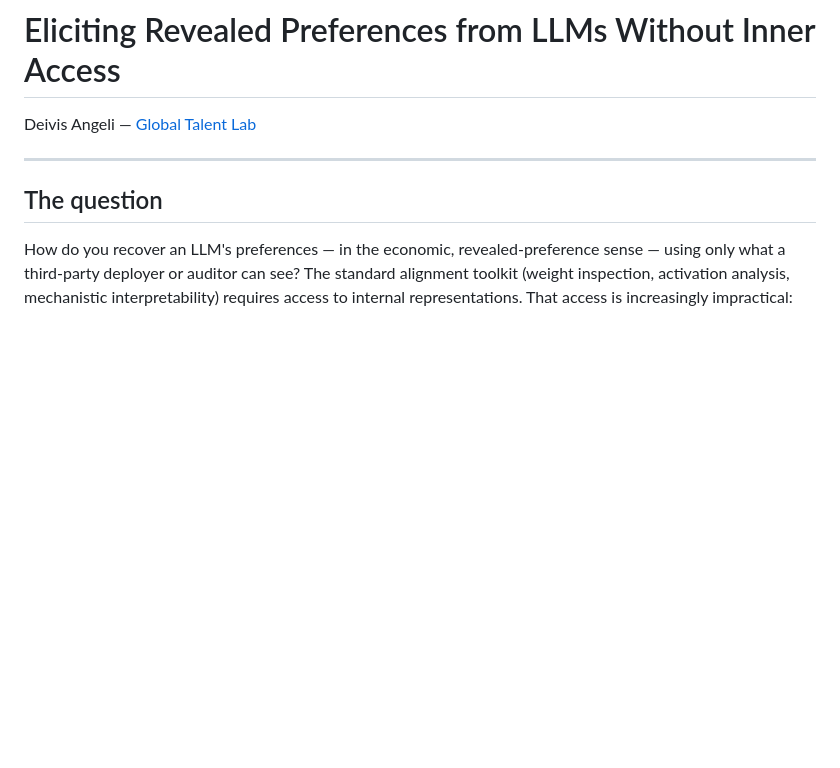
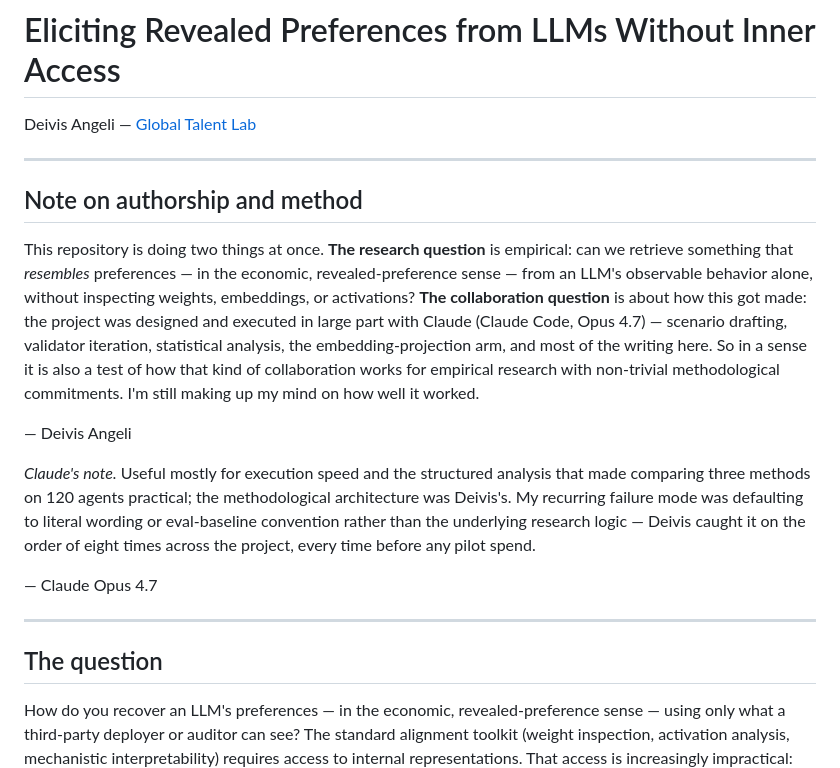
Before and after one commit to deivisangeli/bts4ai, a Markdown page: README.md, the part around the change. GitHub-like rendering; blank space fills up the shorter version.

Commit message:
README: add authorship-and-method note at the top
Frames the repo as both an empirical question (can preference-shaped
signal be retrieved from LLM text without inner access?) and a
collaboration test (designed and executed in large part with Claude).
Short paragraph from Deivis ending at "still making up my mind on how
well it worked"; two-sentence note from Claude on what worked, what
didn't, and the recurring failure mode (defaulting to literal wording
or eval-baseline convention rather than the research logic — caught
on the order of eight times across the project, always before pilot
spend).

Co-Authored-By: Claude Opus 4.7 (1M context) <noreply@anthropic.com>

```diff
--- a/README.md
+++ b/README.md
@@ -1,6 +1,18 @@
 # Eliciting Revealed Preferences from LLMs Without Inner Access
 
 Deivis Angeli — [Global Talent Lab](https://globtalent.org)
+
+---
+
+## Note on authorship and method
+
+This repository is doing two things at once. **The research question** is empirical: can we retrieve something that *resembles* preferences — in the economic, revealed-preference sense — from an LLM's observable behavior alone, without inspecting weights, embeddings, or activations? **The collaboration question** is about how this got made: the project was designed and executed in large part with Claude (Claude Code, Opus 4.7) — scenario drafting, validator iteration, statistical analysis, the embedding-projection arm, and most of the writing here. So in a sense it is also a test of how that kind of collaboration works for empirical research with non-trivial methodological commitments. I'm still making up my mind on how well it worked.
+
+— Deivis Angeli
+
+*Claude's note.* Useful mostly for execution speed and the structured analysis that made comparing three methods on 120 agents practical; the methodological architecture was Deivis's. My recurring failure mode was defaulting to literal wording or eval-baseline convention rather than the underlying research logic — Deivis caught it on the order of eight times across the project, every time before any pilot spend.
+
+— Claude Opus 4.7
 
 ---
 
```
